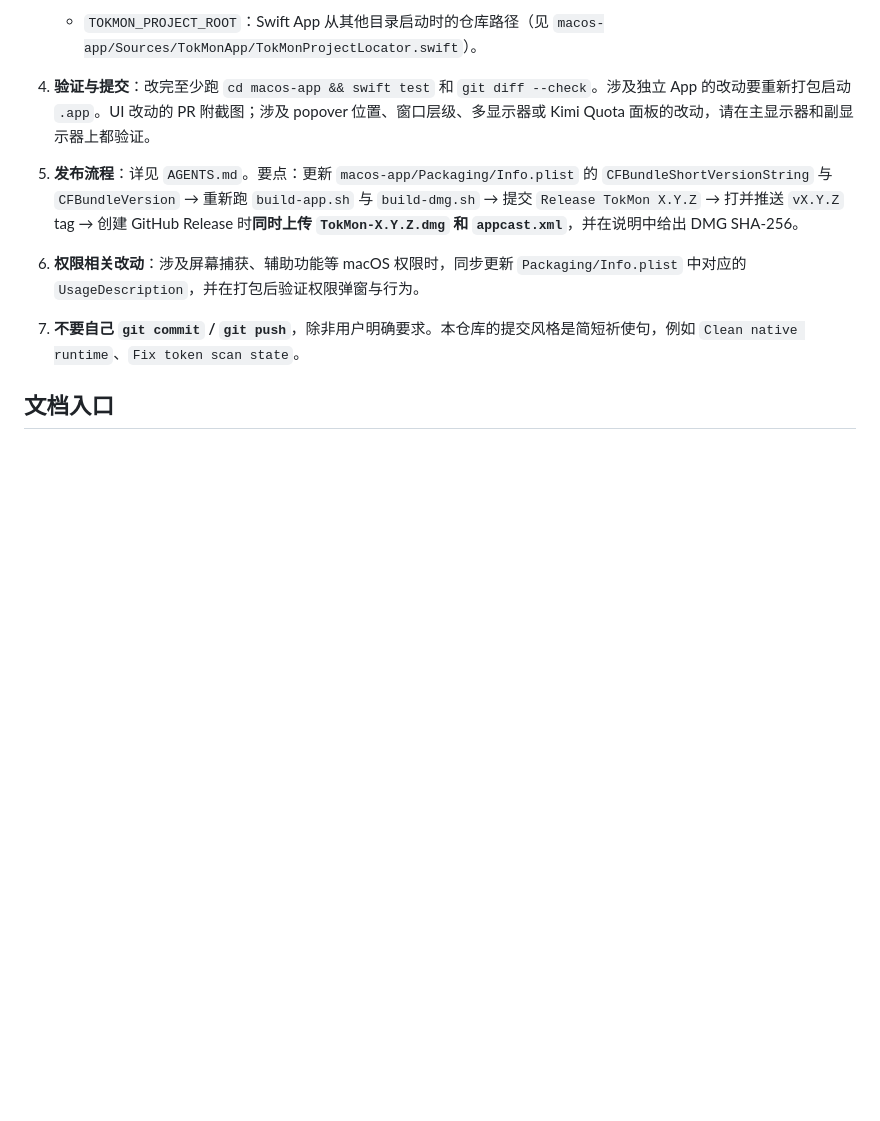
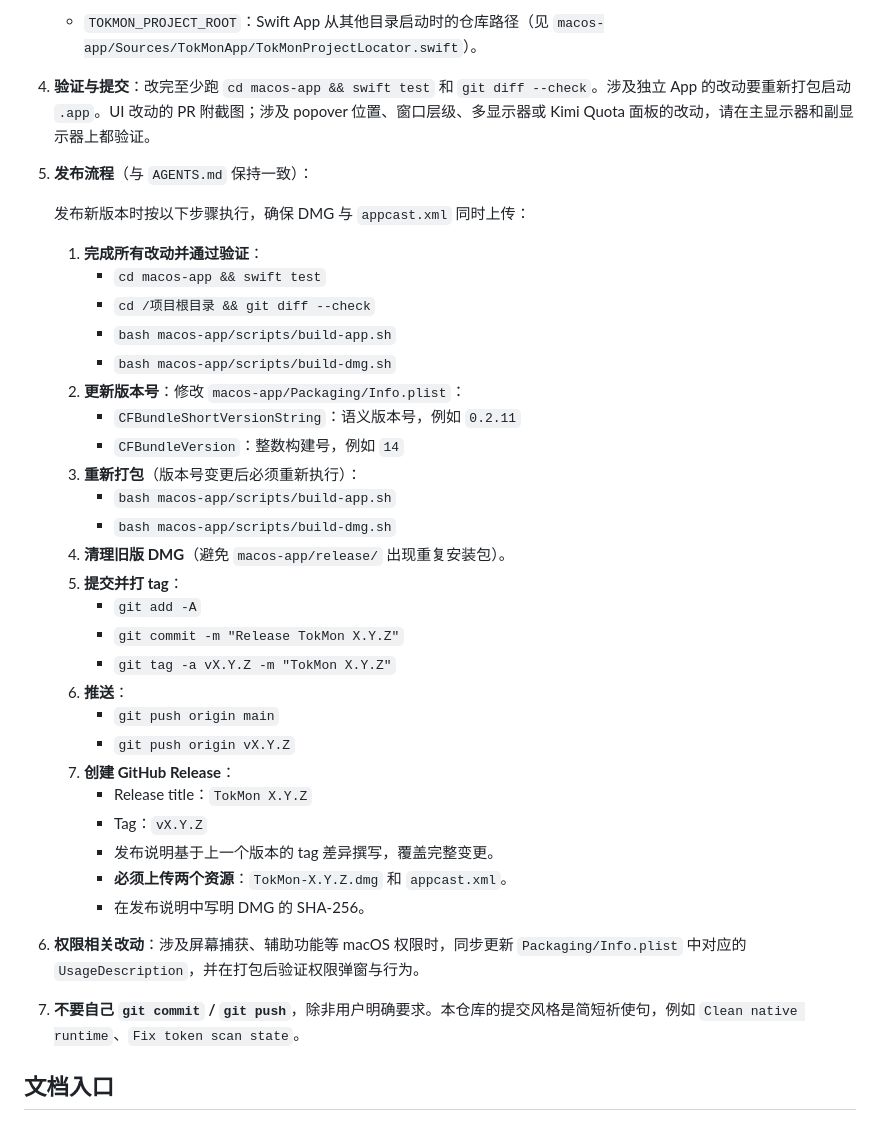
Before and after one commit to xiehuacheng/TokMon, a Markdown page: CLAUDE.md, the part around the change. Rendered like a GitHub page; blank space fills up the shorter version.

Commit message:
Sync release workflow details across CLAUDE.md and AGENTS.md

```diff
--- a/CLAUDE.md
+++ b/CLAUDE.md
@@ -44,7 +44,35 @@ TokMon 是一个 macOS 原生状态栏 App，用于统一查看 Claude Code、Co
 
 4. **验证与提交**：改完至少跑 `cd macos-app && swift test` 和 `git diff --check`。涉及独立 App 的改动要重新打包启动 `.app`。UI 改动的 PR 附截图；涉及 popover 位置、窗口层级、多显示器或 Kimi Quota 面板的改动，请在主显示器和副显示器上都验证。
 
-5. **发布流程**：详见 `AGENTS.md`。要点：更新 `macos-app/Packaging/Info.plist` 的 `CFBundleShortVersionString` 与 `CFBundleVersion` → 重新跑 `build-app.sh` 与 `build-dmg.sh` → 提交 `Release TokMon X.Y.Z` → 打并推送 `vX.Y.Z` tag → 创建 GitHub Release 时**同时上传 `TokMon-X.Y.Z.dmg` 和 `appcast.xml`**，并在说明中给出 DMG SHA-256。
+5. **发布流程**（与 `AGENTS.md` 保持一致）：
+
+   发布新版本时按以下步骤执行，确保 DMG 与 `appcast.xml` 同时上传：
+
+   1. **完成所有改动并通过验证**：
+      - `cd macos-app && swift test`
+      - `cd /项目根目录 && git diff --check`
+      - `bash macos-app/scripts/build-app.sh`
+      - `bash macos-app/scripts/build-dmg.sh`
+   2. **更新版本号**：修改 `macos-app/Packaging/Info.plist`：
+      - `CFBundleShortVersionString`：语义版本号，例如 `0.2.11`
+      - `CFBundleVersion`：整数构建号，例如 `14`
+   3. **重新打包**（版本号变更后必须重新执行）：
+      - `bash macos-app/scripts/build-app.sh`
+      - `bash macos-app/scripts/build-dmg.sh`
+   4. **清理旧版 DMG**（避免 `macos-app/release/` 出现重复安装包）。
+   5. **提交并打 tag**：
+      - `git add -A`
+      - `git commit -m "Release TokMon X.Y.Z"`
+      - `git tag -a vX.Y.Z -m "TokMon X.Y.Z"`
+   6. **推送**：
+      - `git push origin main`
+      - `git push origin vX.Y.Z`
+   7. **创建 GitHub Release**：
+      - Release title：`TokMon X.Y.Z`
+      - Tag：`vX.Y.Z`
+      - 发布说明基于上一个版本的 tag 差异撰写，覆盖完整变更。
+      - **必须上传两个资源**：`TokMon-X.Y.Z.dmg` 和 `appcast.xml`。
+      - 在发布说明中写明 DMG 的 SHA-256。
 
 6. **权限相关改动**：涉及屏幕捕获、辅助功能等 macOS 权限时，同步更新 `Packaging/Info.plist` 中对应的 `UsageDescription`，并在打包后验证权限弹窗与行为。
 
```
